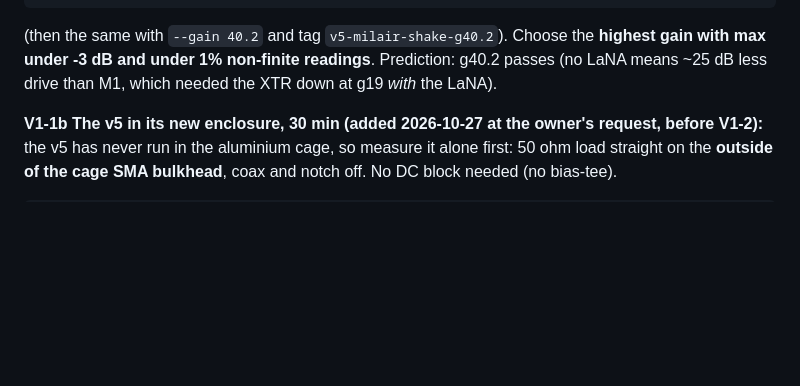
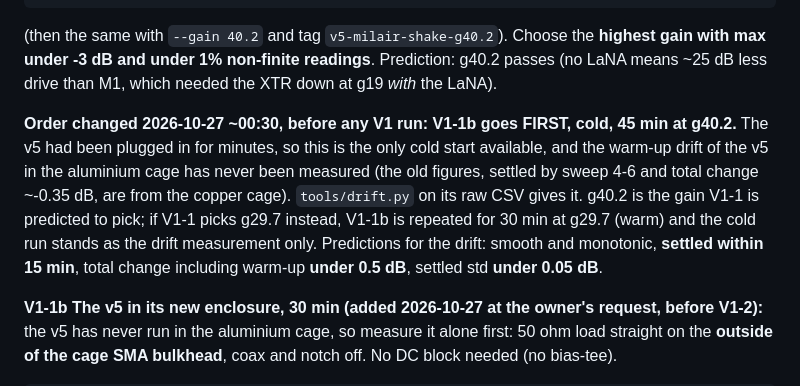
Before and after one commit to kenogen-dev/marsad, a Markdown page: RUNSHEET.md, the part around the change. GitHub-like rendering; blank space fills up the shorter version.

Commit message:
RUNSHEET V1: run the bulkhead-terminated v5 first, cold, to measure its warm-up drift
Co-Authored-By: Claude Opus 5.5 <noreply@anthropic.com>

```diff
--- a/RUNSHEET.md
+++ b/RUNSHEET.md
@@ -763,6 +763,15 @@ spike. "The v5 hears better here" is the claim V1 tests; it is not yet measured.
 max under -3 dB and under 1% non-finite readings**. Prediction: g40.2 passes (no LaNA means ~25 dB
 less drive than M1, which needed the XTR down at g19 *with* the LaNA).
 
+**Order changed 2026-10-27 ~00:30, before any V1 run: V1-1b goes FIRST, cold, 45 min at g40.2.**
+The v5 had been plugged in for minutes, so this is the only cold start available, and the warm-up
+drift of the v5 in the aluminium cage has never been measured (the old figures, settled by sweep
+4-6 and total change ~-0.35 dB, are from the copper cage). `tools/drift.py` on its raw CSV gives
+it. g40.2 is the gain V1-1 is predicted to pick; if V1-1 picks g29.7 instead, V1-1b is repeated
+for 30 min at g29.7 (warm) and the cold run stands as the drift measurement only.
+Predictions for the drift: smooth and monotonic, **settled within 15 min**, total change including
+warm-up **under 0.5 dB**, settled std **under 0.05 dB**.
+
 **V1-1b The v5 in its new enclosure, 30 min (added 2026-10-27 at the owner's request, before
 V1-2):** the v5 has never run in the aluminium cage, so measure it alone first: 50 ohm load straight
 on the **outside of the cage SMA bulkhead**, coax and notch off. No DC block needed (no bias-tee).
```
